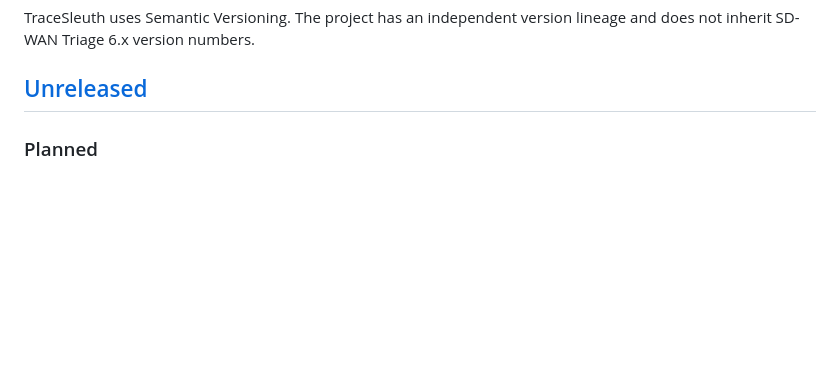
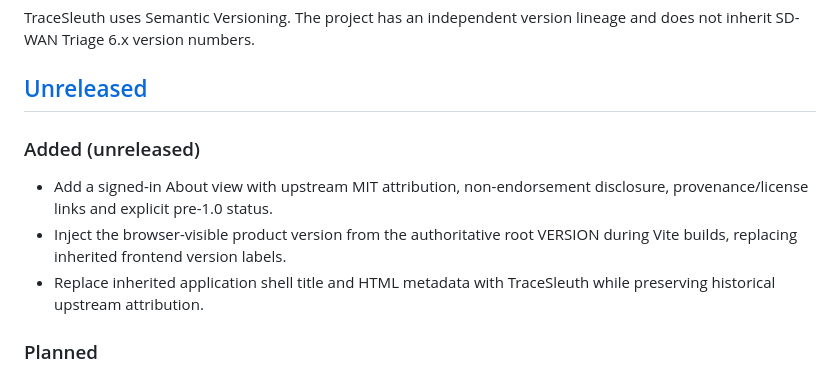
Before and after one commit to DanielDietz-de/TraceSleuth, a Markdown page: CHANGELOG.md, the part around the change. Drawn GitHub-style; blank space fills up the shorter version.

Commit message:
docs(changelog): record unreleased identity/attribution UI

```diff
--- a/CHANGELOG.md
+++ b/CHANGELOG.md
@@ -5,6 +5,12 @@ All notable TraceSleuth changes are documented here.
 TraceSleuth uses Semantic Versioning. The project has an independent version lineage and does not inherit SD-WAN Triage 6.x version numbers.
 
 ## [Unreleased]
+
+### Added (unreleased)
+
+- Add a signed-in About view with upstream MIT attribution, non-endorsement disclosure, provenance/license links and explicit pre-1.0 status.
+- Inject the browser-visible product version from the authoritative root VERSION during Vite builds, replacing inherited frontend version labels.
+- Replace inherited application shell title and HTML metadata with TraceSleuth while preserving historical upstream attribution.
 
 ### Planned
 
```
